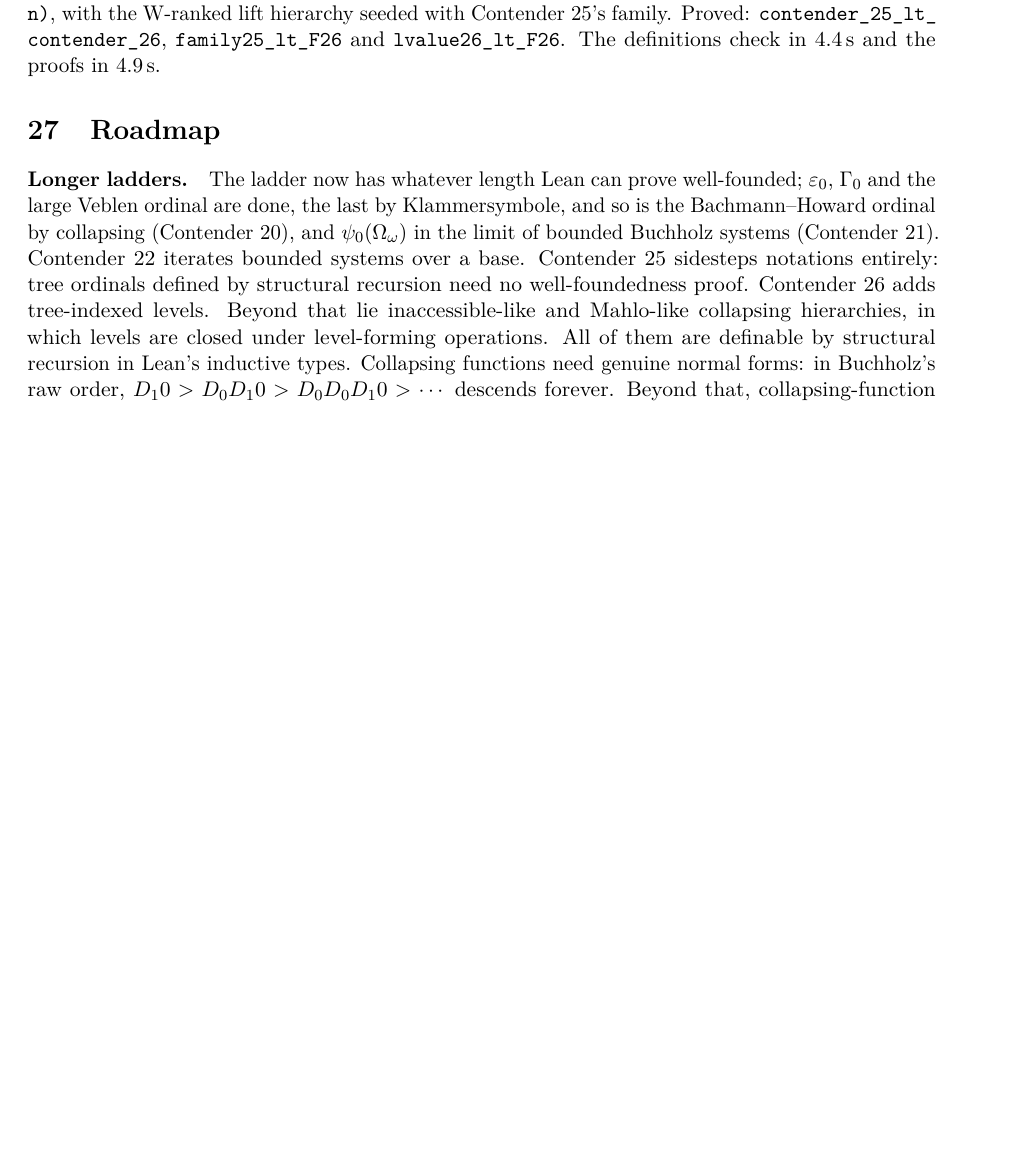
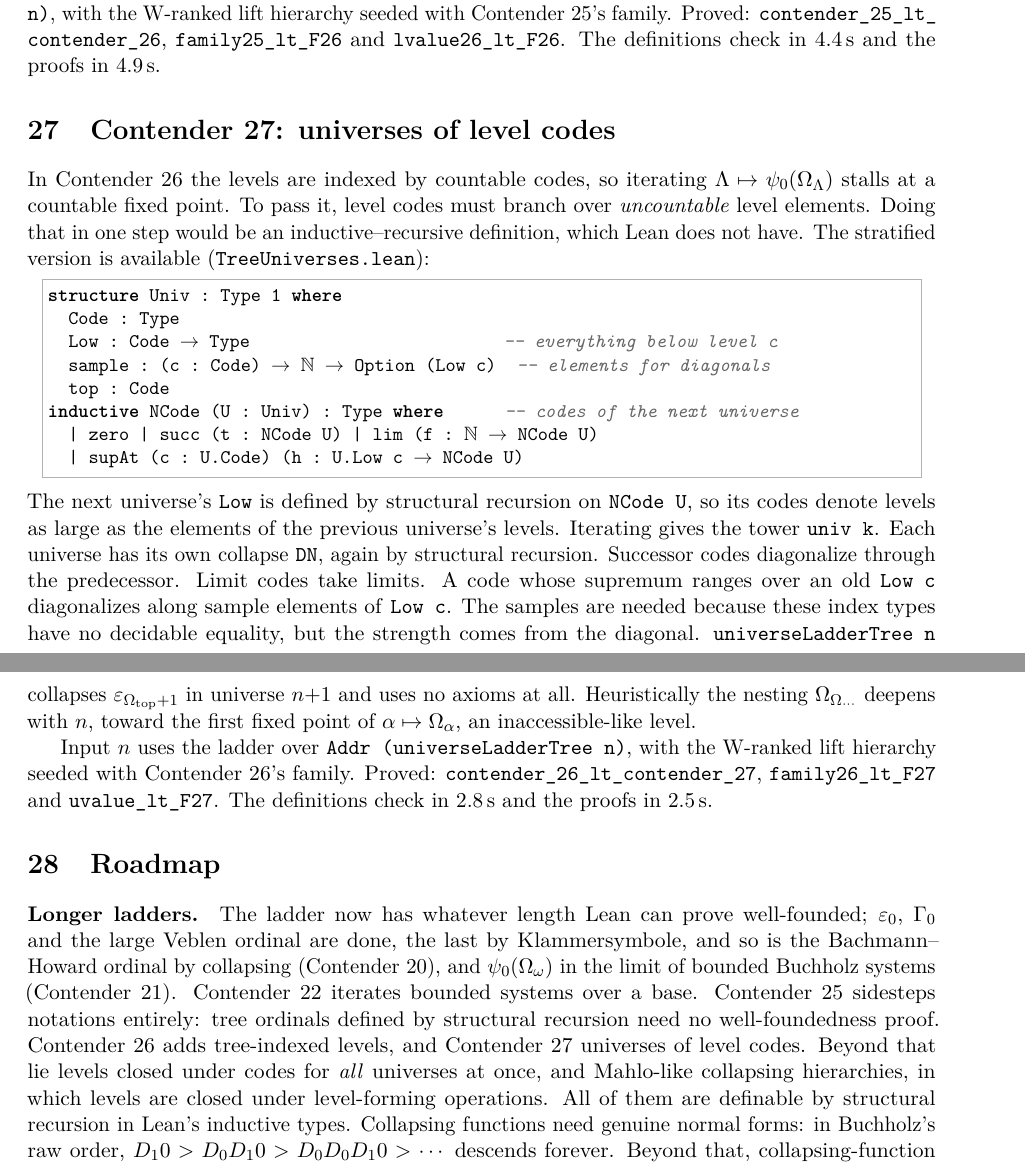
Before and after one commit to VladimirReshetnikov/BusyLean, a LaTeX paper (article/busylean.tex): part of page 23 of 24 before the commit and two parts of pages 23 and 24 of 25 after it, the two joined at a grey line, cut so that both start at the same text, the shorter picture padded with empty space. Compiled offline with pdfLaTeX.

Commit message:
Docs: Contender 27, universes of level codes
README: Contender 27 is the current contender (stratified universes of
level codes, with a collapse per universe and no axioms), with a
theorem table. Also updated: timings, the layout and the history row.

Article (25 pages): new section "Contender 27: universes of level
codes". It explains why countable codes stall at a countable fixed
point, why a one-step definition would be inductive-recursive, and the
stratified Univ / NCode construction. It also covers why each universe
carries sample elements, the collapse DN, the heuristic target (toward
the first fixed point of alpha -> Omega_alpha), and the theorems. The
roadmap and status table are updated.

Co-Authored-By: Claude Opus 5.5 <noreply@anthropic.com>

```diff
--- a/article/busylean.tex
+++ b/article/busylean.tex
@@ -1297,6 +1299,42 @@ Contender~25's family. Proved: \lean{contender\_25\_lt\_\allowbreak contender\_2
 4.4\,s and the proofs in 4.9\,s.
 
 %======================================================================
+\section{Contender 27: universes of level codes}
+
+In Contender~26 the levels are indexed by countable codes, so iterating
+$\Lambda\mapsto\psi_0(\Omega_\Lambda)$ stalls at a countable fixed point. To
+pass it, level codes must branch over \emph{uncountable} level elements. Doing
+that in one step would be an inductive--recursive definition, which Lean does
+not have. The stratified version is available (\lean{TreeUniverses.lean}):
+\begin{lstlisting}
+structure Univ : Type 1 where
+  Code : Type
+  Low : Code → Type                         -- everything below level c
+  sample : (c : Code) → ℕ → Option (Low c)  -- elements for diagonals
+  top : Code
+inductive NCode (U : Univ) : Type where      -- codes of the next universe
+  | zero | succ (t : NCode U) | lim (f : ℕ → NCode U)
+  | supAt (c : U.Code) (h : U.Low c → NCode U)
+\end{lstlisting}
+The next universe's \lean{Low} is defined by structural recursion on
+\lean{NCode U}, so its codes denote levels as large as the elements of the
+previous universe's levels. Iterating gives the tower \lean{univ k}. Each
+universe has its own collapse \lean{DN}, again by structural recursion.
+Successor codes diagonalize through the predecessor. Limit codes take limits.
+A code whose supremum ranges over an old \lean{Low c} diagonalizes along sample
+elements of \lean{Low c}. The samples are needed because these index types have
+no decidable equality, but the strength comes from the diagonal.
+\lean{universeLadderTree n} collapses $\varepsilon_{\Omega_{\mathrm{top}}+1}$ in
+universe $n{+}1$ and uses no axioms at all. Heuristically the nesting
+$\Omega_{\Omega_{\cdots}}$ deepens with~$n$, toward the first fixed point of
+$\alpha\mapsto\Omega_\alpha$, an inaccessible-like level.
+
+Input $n$ uses the ladder over \lean{Addr (universeLadderTree n)}, with the
+W-ranked lift hierarchy seeded with Contender~26's family. Proved:
+\lean{contender\_26\_lt\_\allowbreak contender\_27}, \lean{family26\_lt\_F27} and
+\lean{uvalue\_lt\_F27}. The definitions check in 2.8\,s and the proofs in 2.5\,s.
+
+%======================================================================
 \section{Roadmap}
 
 \paragraph{Longer ladders.} The ladder now has whatever length Lean can
@@ -1305,8 +1343,9 @@ done, the last by Klammersymbole, and so is the Bachmann--Howard ordinal by
 collapsing (Contender~20), and $\psi_0(\Omega_\omega)$ in the limit of bounded
 Buchholz systems (Contender~21). Contender~22 iterates bounded systems over a
 base. Contender~25 sidesteps notations entirely: tree ordinals defined by
-structural recursion need no well-foundedness proof. Contender~26 adds tree-indexed levels. Beyond that
-lie inaccessible-like and Mahlo-like collapsing hierarchies, in which levels are
+structural recursion need no well-foundedness proof. Contender~26 adds tree-indexed levels, and Contender~27
+universes of level codes. Beyond that lie levels closed under codes for
+\emph{all} universes at once, and Mahlo-like collapsing hierarchies, in which levels are
 closed under level-forming operations. All of them are definable by structural
 recursion in Lean's inductive types. Collapsing functions need genuine normal forms: in Buchholz's raw order,
 $D_1 0 > D_0 D_1 0 > D_0 D_0 D_1 0 > \cdots$ descends forever. Beyond that, collapsing-function notations ($\psi(\Omega_\nu)$
```
Also changed, not shown: README.md, article/busylean.pdf, article/busylean.tex (3 more changed lines).
